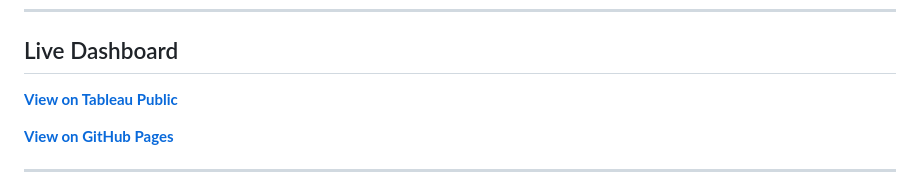
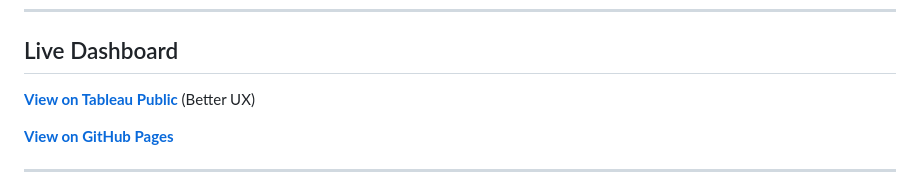
Before and after one commit to sjk100/video_game_sales_viz, a Markdown page: README.md, the part around the change. GitHub-like rendering.

Commit message:
Enhance Tableau Public link description
Updated the Tableau Public link to indicate better UX.

```diff
--- a/README.md
+++ b/README.md
@@ -6,7 +6,7 @@
 
 ## Live Dashboard
 
-**[View on Tableau Public](https://public.tableau.com/app/profile/sam.kidd1822/viz/video_game_sales_viz/Dashboard1)**
+**[View on Tableau Public](https://public.tableau.com/app/profile/sam.kidd1822/viz/video_game_sales_viz/Dashboard1)** (Better UX)
 
 **[View on GitHub Pages](https://sjk100.github.io/video_game_sales_viz/)**
 
```
